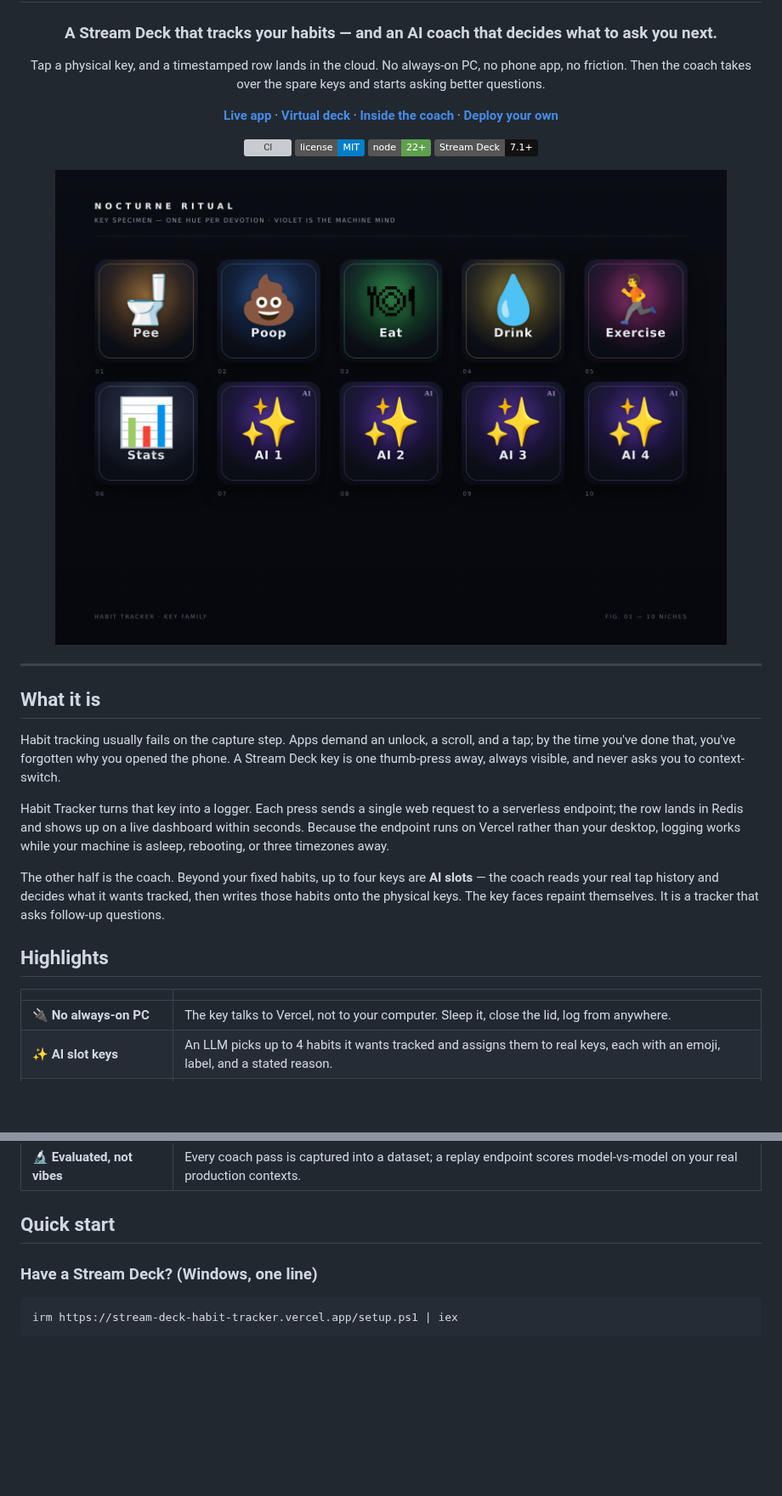
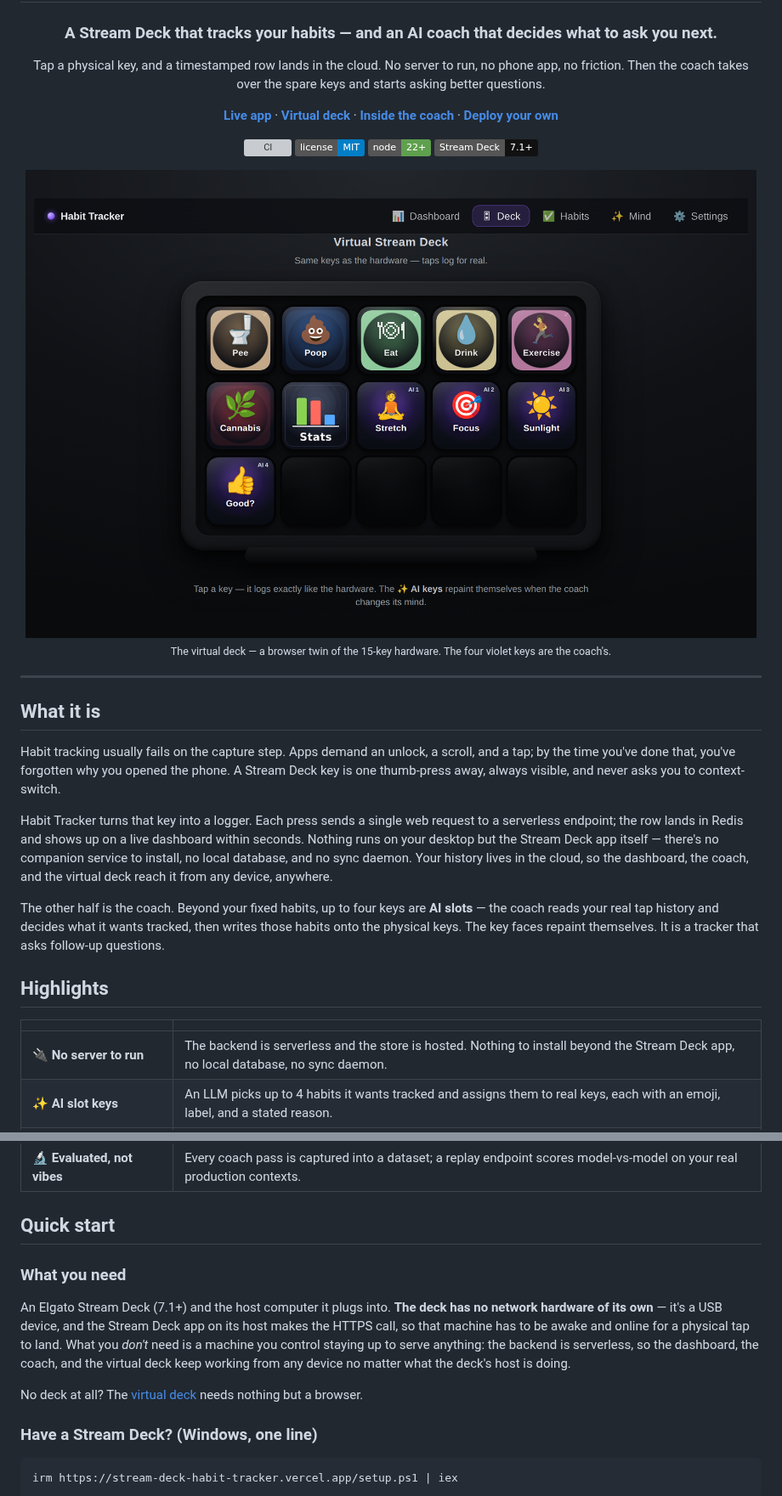
Before and after one commit to shaiss/StreamDeckHabitTracker, a Markdown page: README.md, 2 parts joined by grey strips. Shown at 85% size. GitHub-like rendering; pictures changed too: docs/screenshots/virtual-deck.png (added); badges without logos; blank space fills up the shorter version; grey boxes are pictures that could not be loaded.

```diff
--- a/README.md
+++ b/README.md
@@ -4,7 +4,7 @@
 
 ### A Stream Deck that tracks your habits — and an AI coach that decides what to ask you next.
 
-Tap a physical key, and a timestamped row lands in the cloud. No always-on PC, no phone app,
+Tap a physical key, and a timestamped row lands in the cloud. No server to run, no phone app,
 no friction. Then the coach takes over the spare keys and starts asking better questions.
 
 [**Live app**](https://stream-deck-habit-tracker.vercel.app) ·
@@ -17,7 +17,9 @@ no friction. Then the coach takes over the spare keys and starts asking better q
 ![Node 22+](https://img.shields.io/badge/node-22%2B-5FA04E)
 ![Stream Deck 7.1+](https://img.shields.io/badge/Stream%20Deck-7.1%2B-111)
 
-<img src="design/specimen.png" alt="Habit Tracker key faces: five habit keys in their own hues, a Stats key, and four violet AI slot keys" width="820">
+<img src="docs/screenshots/virtual-deck.png" alt="The virtual deck: six habit keys each in their own hue, a Stats key, and four violet AI slot keys the coach has filled with Stretch, Focus, Sunlight, and a food-feedback key" width="860">
+
+<sub>The virtual deck — a browser twin of the 15-key hardware. The four violet keys are the coach's.</sub>
 
 </div>
 
@@ -31,8 +33,9 @@ one thumb-press away, always visible, and never asks you to context-switch.
 
 Habit Tracker turns that key into a logger. Each press sends a single web request to a
 serverless endpoint; the row lands in Redis and shows up on a live dashboard within seconds.
-Because the endpoint runs on Vercel rather than your desktop, logging works while your machine
-is asleep, rebooting, or three timezones away.
+Nothing runs on your desktop but the Stream Deck app itself — there's no companion service to
+install, no local database, and no sync daemon. Your history lives in the cloud, so the
+dashboard, the coach, and the virtual deck reach it from any device, anywhere.
 
 The other half is the coach. Beyond your fixed habits, up to four keys are **AI slots** — the
 coach reads your real tap history and decides what it wants tracked, then writes those habits
@@ -43,7 +46,7 @@ questions.
 
 | | |
 |---|---|
-| 🔌 **No always-on PC** | The key talks to Vercel, not to your computer. Sleep it, close the lid, log from anywhere. |
+| 🔌 **No server to run** | The backend is serverless and the store is hosted. Nothing to install beyond the Stream Deck app, no local database, no sync daemon. |
 | ✨ **AI slot keys** | An LLM picks up to 4 habits it wants tracked and assigns them to real keys, each with an emoji, label, and a stated reason. |
 | ⚡ **Reactive, not scheduled** | Every tap triggers a background coach pass (45 s cooldown). Tap 🍽 Eat and 👍/👎 food-feedback keys can appear seconds later. |
 | 🎛 **Living key faces** | The bundled Stream Deck plugin polls server state and repaints physical keys — progress rings, streaks, and new AI assignments, no re-import. |
@@ -54,6 +57,17 @@ questions.
 | 🔬 **Evaluated, not vibes** | Every coach pass is captured into a dataset; a replay endpoint scores model-vs-model on your real production contexts. |
 
 ## Quick start
+
+### What you need
+
+An Elgato Stream Deck (7.1+) and the host computer it plugs into. **The deck has no network
+hardware of its own** — it's a USB device, and the Stream Deck app on its host makes the HTTPS
+call, so that machine has to be awake and online for a physical tap to land. What you *don't*
+need is a machine you control staying up to serve anything: the backend is serverless, so the
+dashboard, the coach, and the virtual deck keep working from any device no matter what the
+deck's host is doing.
+
+No deck at all? The [virtual deck](#no-stream-deck) needs nothing but a browser.
 
 ### Have a Stream Deck? (Windows, one line)
 
```
Also changed, not shown: other parts of README.md (+13 -1 lines), docs/screenshots/dashboard.png (added), 2 other files.
